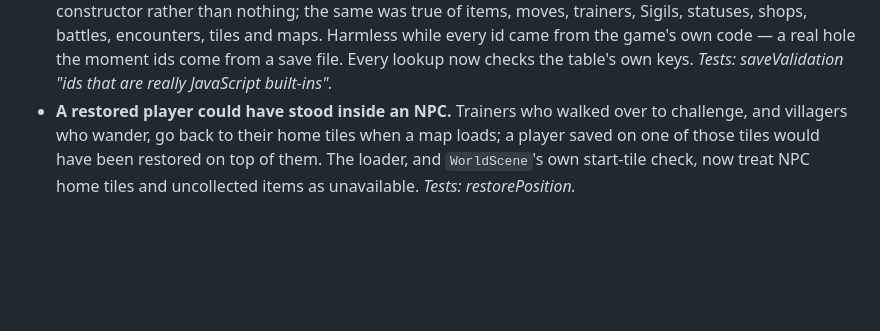
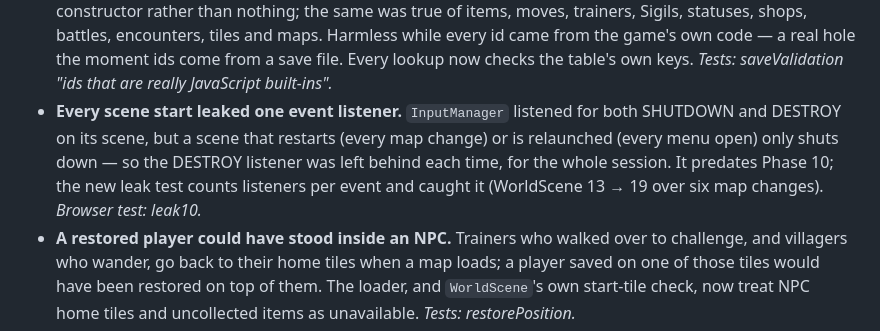
Before and after one commit to TheInfuriator/Monster-RPG, a Markdown page: CHANGELOG.md, the part around the change. GitHub-like rendering; blank space fills up the shorter version.

Commit message:
docs: record the scene listener leak in the Phase 10 changelog
Co-Authored-By: Claude Opus 5.5 <noreply@anthropic.com>
Claude-Session: https://claude.ai/code/session_011CUhQUUPGb75Dq1L2XkzS1

```diff
--- a/CHANGELOG.md
+++ b/CHANGELOG.md
@@ -110,6 +110,12 @@ given a fate.
   maps. Harmless while every id came from the game's own code — a real hole the
   moment ids come from a save file. Every lookup now checks the table's own
   keys. *Tests: saveValidation "ids that are really JavaScript built-ins".*
+- **Every scene start leaked one event listener.** `InputManager` listened for
+  both SHUTDOWN and DESTROY on its scene, but a scene that restarts (every map
+  change) or is relaunched (every menu open) only shuts down — so the DESTROY
+  listener was left behind each time, for the whole session. It predates
+  Phase 10; the new leak test counts listeners per event and caught it
+  (WorldScene 13 → 19 over six map changes). *Browser test: leak10.*
 - **A restored player could have stood inside an NPC.** Trainers who walked over
   to challenge, and villagers who wander, go back to their home tiles when a map
   loads; a player saved on one of those tiles would have been restored on top of
```
